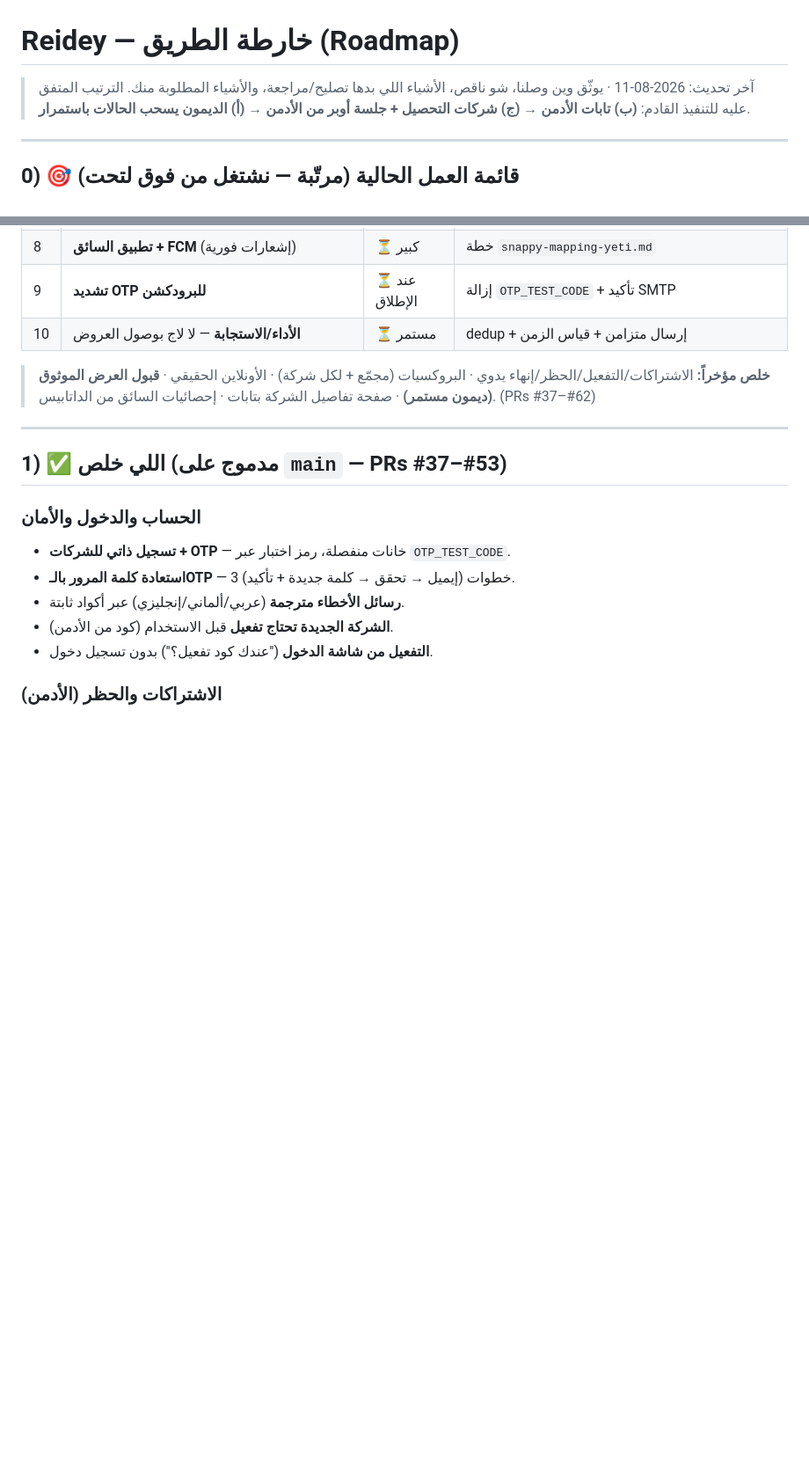
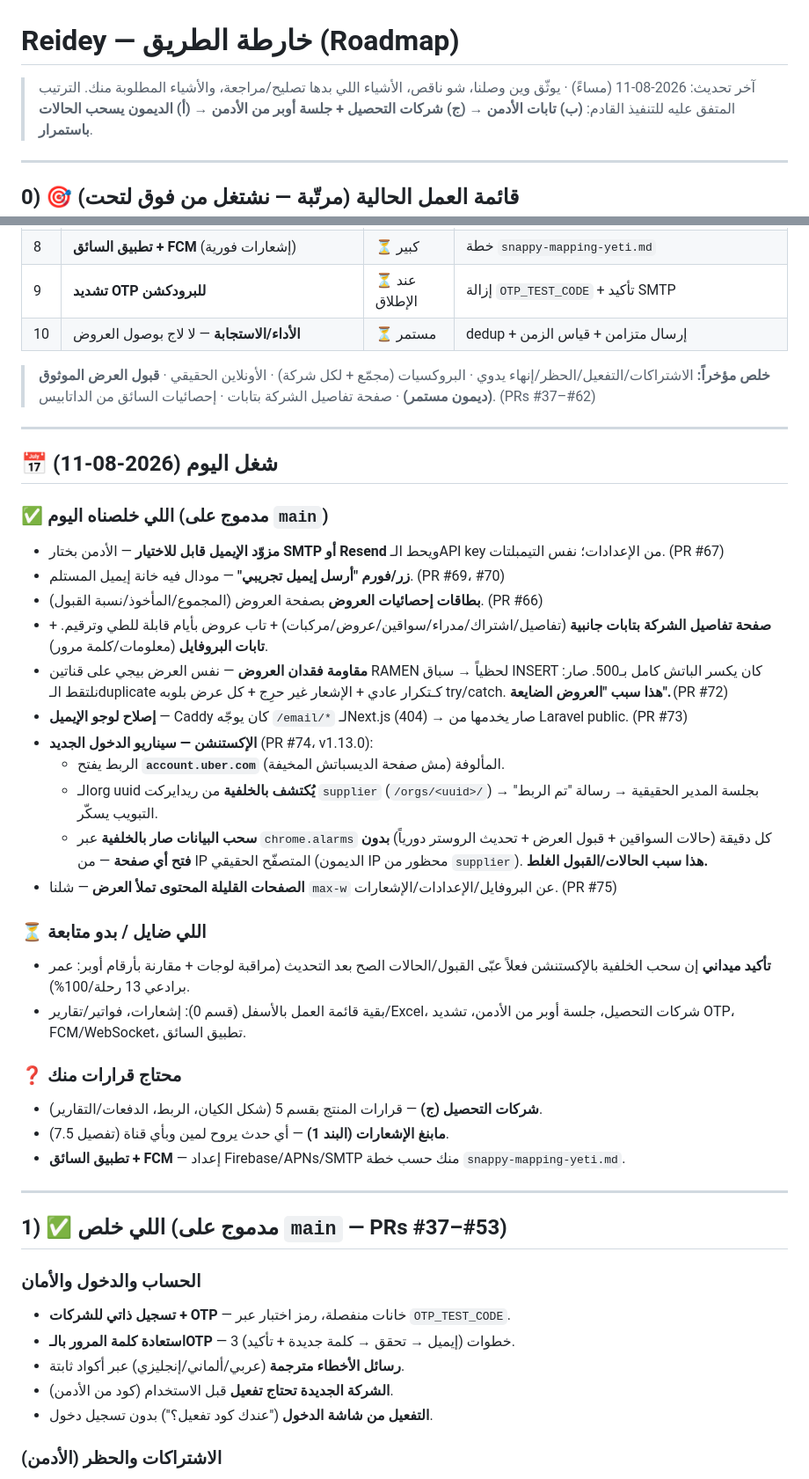
Before and after one commit to ahmaddev27/ridy, a Markdown page: ROADMAP.md, 2 parts joined by grey strips. Shown at 88% size. Rendered like a GitHub page; blank space fills up the shorter version.

Commit message:
docs: roadmap — today's work (2026-08-11)
Documents today's shipped work (mail provider, test-email form, offer stat
cards, company detail tabs, offer-loss fix, email-logo Caddy fix, extension
account.uber.com + background polling, full-width pages), what remains, and
the decisions still pending (collectors, notification mapping, driver app).

Co-Authored-By: Claude Opus 4.8 <noreply@anthropic.com>

```diff
--- a/ROADMAP.md
+++ b/ROADMAP.md
@@ -1,6 +1,6 @@
 # Reidey — خارطة الطريق (Roadmap)
 
-> آخر تحديث: 2026-08-11 · يوثّق وين وصلنا، شو ناقص، الأشياء اللي بدها تصليح/مراجعة، والأشياء المطلوبة منك.
+> آخر تحديث: 2026-08-11 (مساءً) · يوثّق وين وصلنا، شو ناقص، الأشياء اللي بدها تصليح/مراجعة، والأشياء المطلوبة منك.
 > الترتيب المتفق عليه للتنفيذ القادم: **(ب) تابات الأدمن → (ج) شركات التحصيل + جلسة أوبر من الأدمن → (أ) الديمون يسحب الحالات باستمرار**.
 
 ---
@@ -21,6 +21,32 @@
 | 10 | **الأداء/الاستجابة** — لا لاج بوصول العروض | ⏳ مستمر | dedup + إرسال متزامن + قياس الزمن |
 
 > **خلص مؤخراً:** الاشتراكات/التفعيل/الحظر/إنهاء يدوي · البروكسيات (مجمّع + لكل شركة) · الأونلاين الحقيقي · **قبول العرض الموثوق (ديمون مستمر)** · صفحة تفاصيل الشركة بتابات · إحصائيات السائق من الداتابيس. (PRs #37–#62)
+
+---
+
+## 📅 شغل اليوم (2026-08-11)
+
+### ✅ اللي خلصناه اليوم (مدموج على `main`)
+- **مزوّد الإيميل قابل للاختيار** — الأدمن بختار **SMTP أو Resend** ويحط الـAPI key من الإعدادات؛ نفس التيمبلتات. (PR #67)
+- **زر/فورم "أرسل إيميل تجريبي"** — مودال فيه خانة إيميل المستلم. (PR #69، #70)
+- **بطاقات إحصائيات العروض** بصفحة العروض (المجموع/المأخوذ/نسبة القبول). (PR #66)
+- **صفحة تفاصيل الشركة بتابات جانبية** (تفاصيل/اشتراك/مدراء/سواقين/عروض/مركبات) + تاب عروض بأيام قابلة للطي وترقيم. + **تابات البروفايل** (معلومات/كلمة مرور).
+- **مقاومة فقدان العروض** — نفس العرض بيجي على قناتين RAMEN لحظياً → سباق INSERT كان يكسر الباتش كامل بـ500. صار: نلتقط الـduplicate كـتكرار عادي + الإشعار غير حرِج + كل عرض بلوبه try/catch. **هذا سبب "العروض الضايعة".** (PR #72)
+- **إصلاح لوجو الإيميل** — Caddy كان يوجّه `/email/*` لـNext.js (404) → صار يخدمها من Laravel public. (PR #73)
+- **الإكستنشن — سيناريو الدخول الجديد** (PR #74، v1.13.0):
+  - الربط يفتح **`account.uber.com`** المألوفة (مش صفحة الديسباتش المخيفة).
+  - الـorg uuid **يُكتشف بالخلفية** من ريدايركت `supplier` (`/orgs/<uuid>/`) بجلسة المدير الحقيقية → رسالة "تم الربط" → التبويب يسكّر.
+  - **سحب البيانات صار بالخلفية** عبر `chrome.alarms` كل دقيقة (حالات السواقين + قبول العرض + تحديث الروستر دورياً) **بدون فتح أي صفحة** — من IP المتصفّح الحقيقي (الديمون IP محظور من `supplier`). **هذا سبب الحالات/القبول الغلط.**
+- **الصفحات القليلة المحتوى تملأ العرض** — شلنا `max-w` عن البروفايل/الإعدادات/الإشعارات. (PR #75)
+
+### ⏳ اللي ضايل / بدو متابعة
+- **تأكيد ميداني** إن سحب الخلفية بالإكستنشن فعلاً عبّى القبول/الحالات الصح بعد التحديث (مراقبة لوجات + مقارنة بأرقام أوبر: عمر برادعي 13 رحلة/100%).
+- بقية قائمة العمل بالأسفل (قسم 0): إشعارات، فواتير/تقارير/Excel، شركات التحصيل، جلسة أوبر من الأدمن، تشديد OTP، FCM/WebSocket، تطبيق السائق.
+
+### ❓ محتاج قرارات منك
+- **شركات التحصيل (ج)** — قرارات المنتج بقسم 5 (شكل الكيان، الربط، الدفعات/التقارير).
+- **مابنغ الإشعارات (البند 1)** — أي حدث يروح لمين وبأي قناة (تفصيل 7.5).
+- **تطبيق السائق + FCM** — إعداد Firebase/APNs/SMTP منك حسب خطة `snappy-mapping-yeti.md`.
 
 ---
 
```
